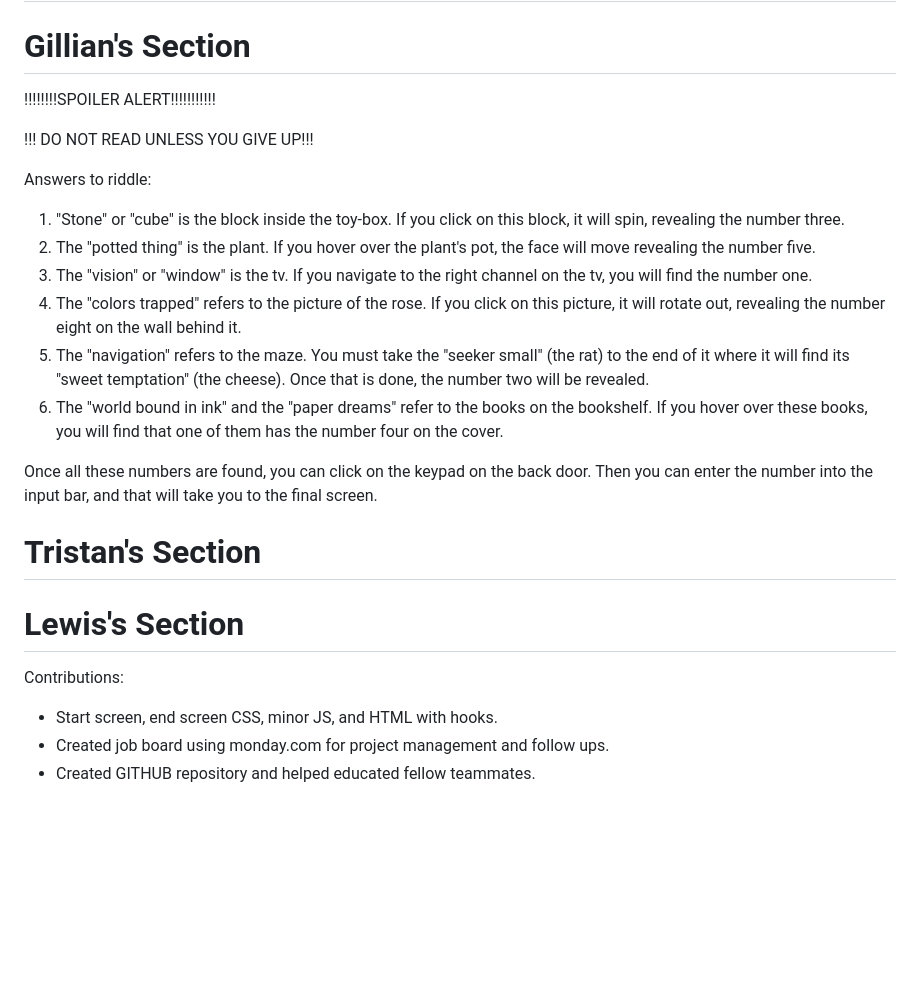
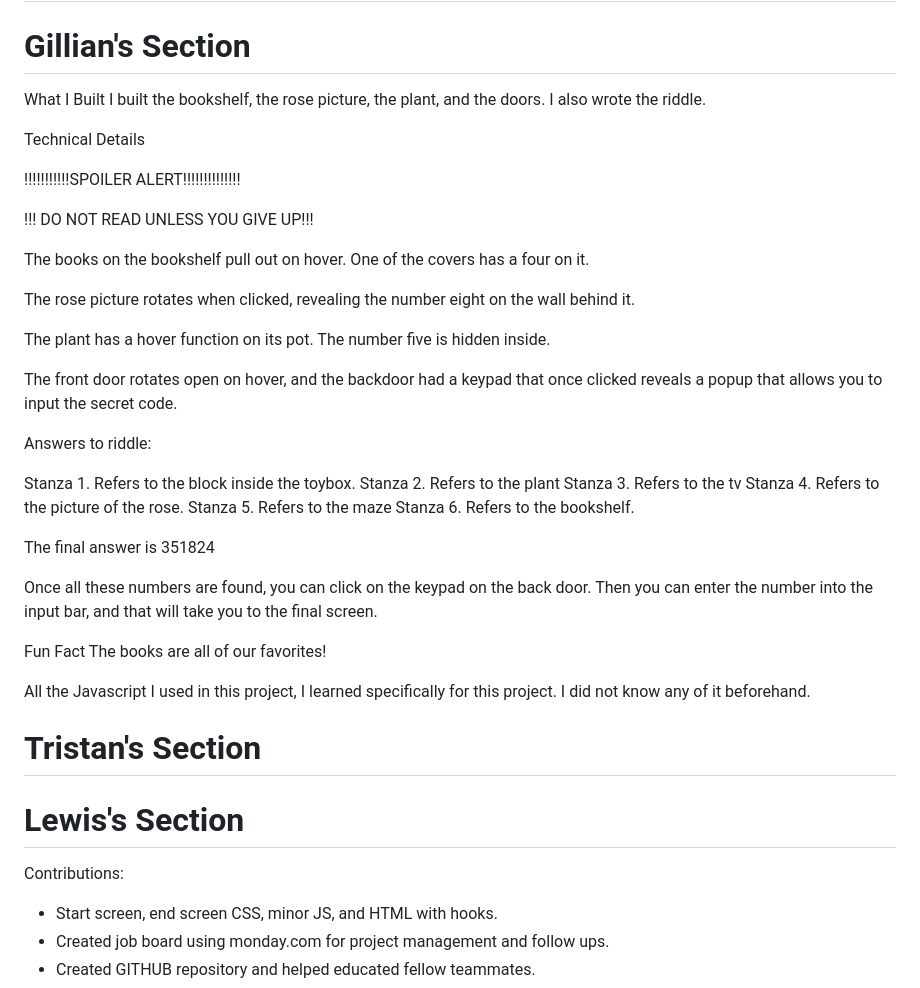
Before and after one commit to purdyobvious/DS_EscapeRoom, a Markdown page: README.md, the part around the change. Drawn GitHub-style; blank space fills up the shorter version.

Commit message:
Fixed my section of the readme

```diff
--- a/README.md
+++ b/README.md
@@ -65,25 +65,47 @@ Enjoy unraveling the secrets of Lord
 
 # Gillian's Section
 
-!!!!!!!!SPOILER ALERT!!!!!!!!!!!
+What I Built
+I built the bookshelf, the rose picture, the plant, and the doors. I also wrote the riddle.
+
+Technical Details
+
+!!!!!!!!!!!SPOILER ALERT!!!!!!!!!!!!!!
 
 !!! DO NOT READ UNLESS YOU GIVE UP!!!
 
+The books on the bookshelf pull out on hover. One of the covers has a four on it.
+
+The rose picture rotates when clicked, revealing the number eight on the wall behind it.
+
+The plant has a hover function on its pot. The number five is hidden inside.
+
+The front door rotates open on hover, and the backdoor had a keypad that once clicked reveals a popup that allows you to input the secret code.
+
 Answers to riddle:
 
-1. "Stone" or "cube" is the block inside the toy-box. If you click on this block, it will spin, revealing the number three.
-2. The "potted thing" is the plant. If you hover over the plant's pot, the face will move revealing the number five.
-3. The "vision" or "window" is the tv. If you navigate to the right channel on the tv, you will find the number one.
-4. The "colors trapped" refers to the picture of the rose. If you click on this picture, it will rotate out, revealing the number eight on the wall behind it.
-5. The "navigation" refers to the maze. You must take the "seeker small" (the rat) to the end of it where it will find its "sweet temptation" (the cheese). Once that is done, the number two will be revealed.
-6. The "world bound in ink" and the "paper dreams" refer to the books on the bookshelf. If you hover over these books, you will find that one of them has the number four on the cover.
+Stanza 1. Refers to the block inside the toybox.
+Stanza 2. Refers to the plant
+Stanza 3. Refers to the tv
+Stanza 4. Refers to the picture of the rose.
+Stanza 5. Refers to the maze
+Stanza 6. Refers to the bookshelf.
+
+The final answer is 351824
 
 Once all these numbers are found, you can click on the keypad on the back door. Then you can enter the number into the input bar, and that will take you to the final screen.
+
+Fun Fact
+The books are all of our favorites!
+
+All the Javascript I used in this project, I learned specifically for this project. I did not know any of it beforehand.
 
 # Tristan's Section
 
 # Lewis's Section
+
 Contributions:
+
 - Start screen, end screen CSS, minor JS, and HTML with hooks.
 - Created job board using monday.com for project management and follow ups.
 - Created GITHUB repository and helped educated fellow teammates.
```
